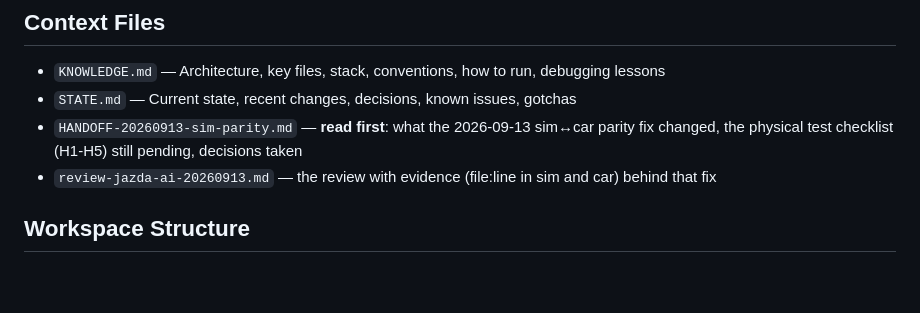
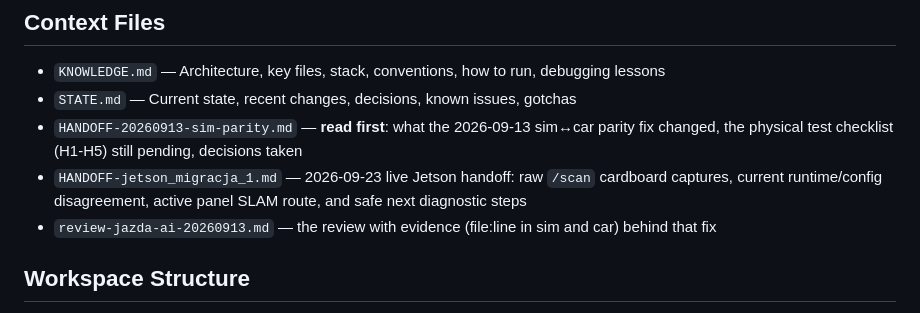
Before and after one commit to Beba-ai-ml/ros2_ws2, a Markdown page: .context/INDEX.md, the part around the change. Drawn GitHub-style; blank space fills up the shorter version.

```diff
--- a/.context/INDEX.md
+++ b/.context/INDEX.md
@@ -7,6 +7,8 @@ Autonomous racing vehicle inference node — runs a trained SAC (Soft Actor-Crit
 - `STATE.md` — Current state, recent changes, decisions, known issues, gotchas
 - `HANDOFF-20260913-sim-parity.md` — **read first**: what the 2026-09-13 sim↔car parity fix changed, the
   physical test checklist (H1-H5) still pending, decisions taken
+- `HANDOFF-jetson_migracja_1.md` — 2026-09-23 live Jetson handoff: raw `/scan` cardboard captures,
+  current runtime/config disagreement, active panel SLAM route, and safe next diagnostic steps
 - `review-jazda-ai-20260913.md` — the review with evidence (file:line in sim and car) behind that fix
 
 ## Workspace Structure
```
Also changed, not shown: .context/HANDOFF-jetson_migracja_1.md (added, +161 -0 lines), .context/STATE.md (+5 -0 lines).
